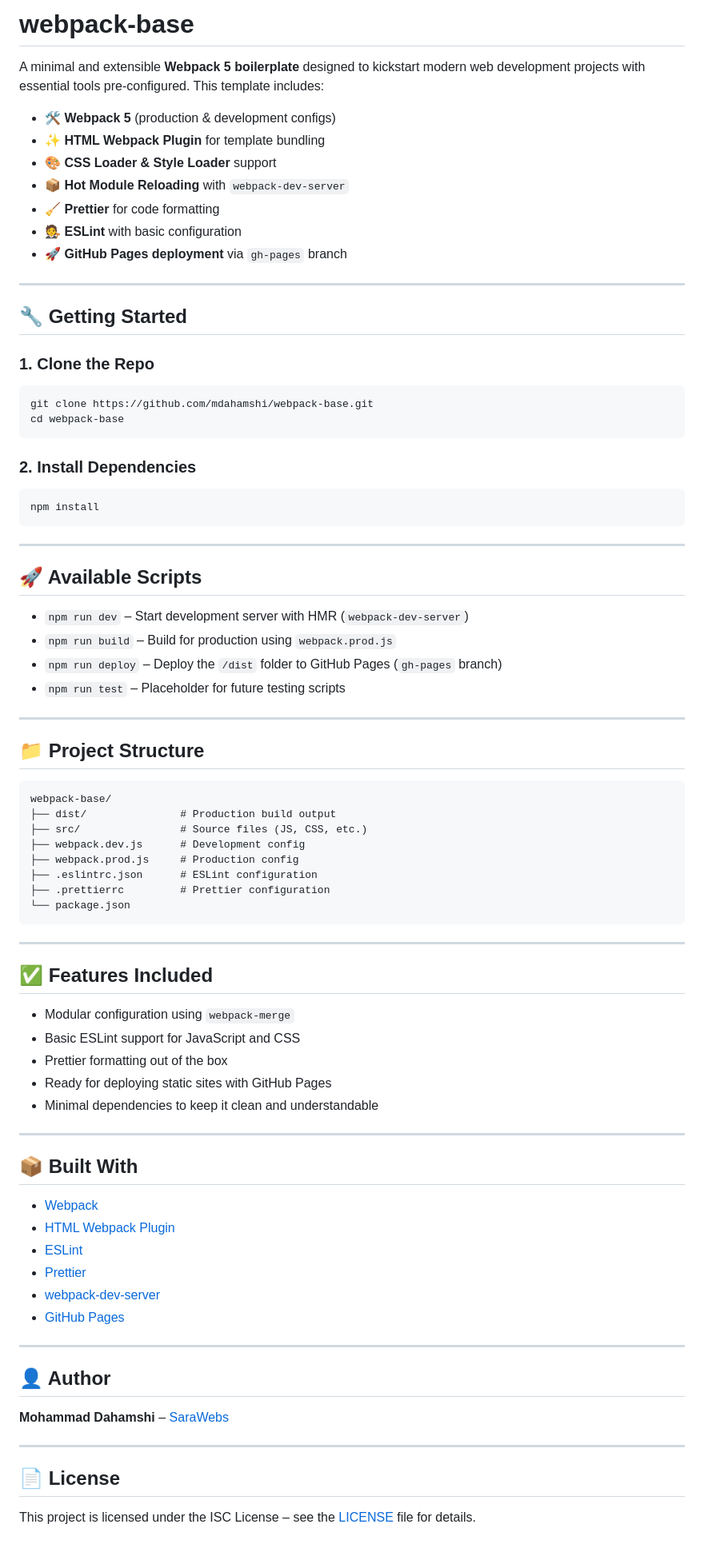
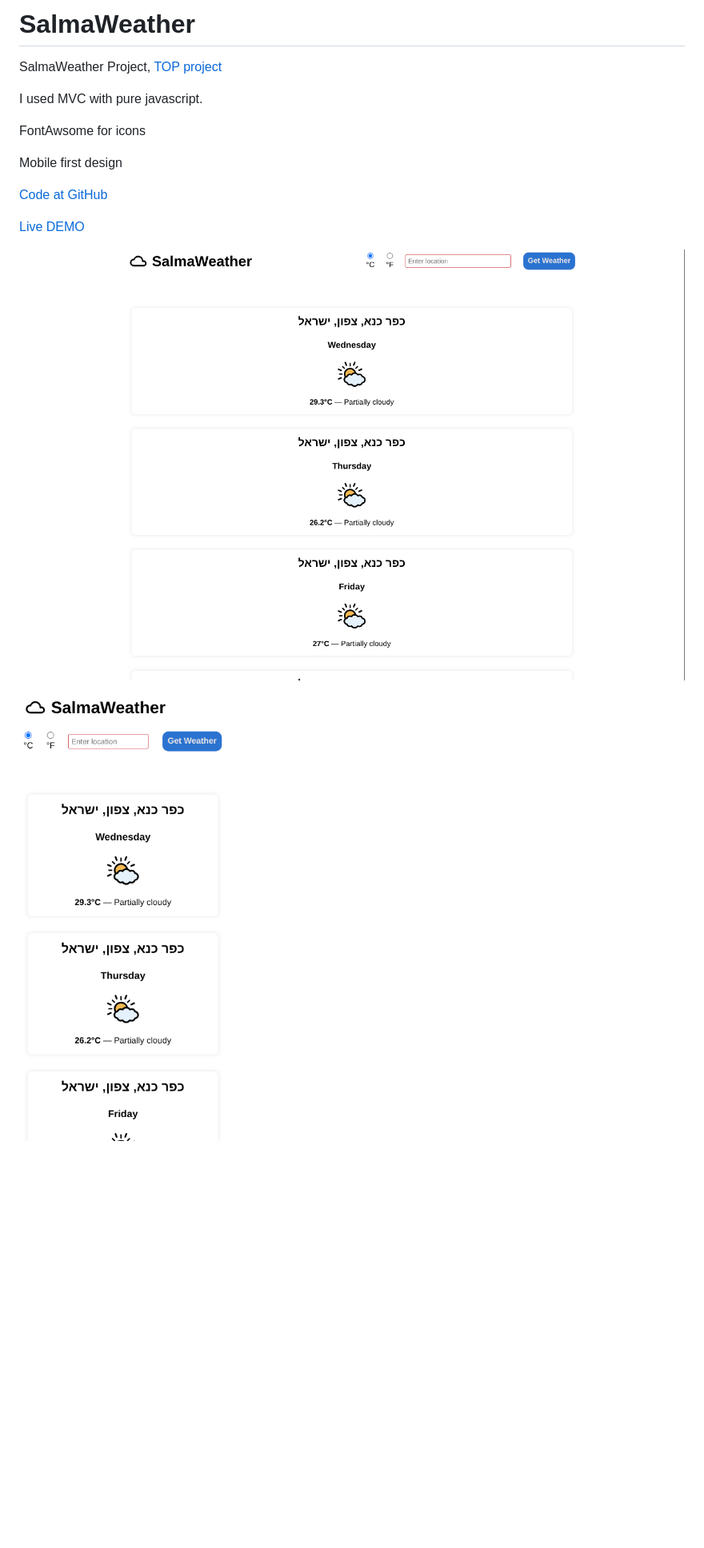
Before and after one commit to mdahamshi/top-weather, a Markdown page: README.md, the part around the change. Shown: that part at 80% size. Drawn GitHub-style; pictures changed too: sc.png (added), sc2.png (added); blank space fills up the shorter version.

````diff
--- a/README.md
+++ b/README.md
@@ -1,85 +1,16 @@
-# webpack-base
+# SalmaWeather
+SalmaWeather Project, [TOP project](https://www.theodinproject.com/lessons/node-path-javascript-weather-app)
 
-A minimal and extensible **Webpack 5 boilerplate** designed to kickstart modern web development projects with essential tools pre-configured. This template includes:
+I used MVC with pure javascript.
 
-* 🛠️ **Webpack 5** (production & development configs)
-* ✨ **HTML Webpack Plugin** for template bundling
-* 🎨 **CSS Loader & Style Loader** support
-* 📦 **Hot Module Reloading** with `webpack-dev-server`
-* 🧹 **Prettier** for code formatting
-* 🧑‍⚖️ **ESLint** with basic configuration
-* 🚀 **GitHub Pages deployment** via `gh-pages` branch
+FontAwsome for icons
 
----
+Mobile first design
 
-## 🔧 Getting Started
+[Code at GitHub](https://github.com/mdahamshi/top-weather)
 
-### 1. Clone the Repo
+[Live DEMO](https://mdahamshi.github.io/top-weather)
 
-```bash
-git clone https://github.com/mdahamshi/webpack-base.git
-cd webpack-base
-```
+![screenshot](./sc.png)
 
-### 2. Install Dependencies
-
-```bash
-npm install
-```
-
----
-
-## 🚀 Available Scripts
-
-* `npm run dev` – Start development server with HMR (`webpack-dev-server`)
-* `npm run build` – Build for production using `webpack.prod.js`
-* `npm run deploy` – Deploy the `/dist` folder to GitHub Pages (`gh-pages` branch)
-* `npm run test` – Placeholder for future testing scripts
-
----
-
-## 📁 Project Structure
-
-```
-webpack-base/
-├── dist/               # Production build output
-├── src/                # Source files (JS, CSS, etc.)
-├── webpack.dev.js      # Development config
-├── webpack.prod.js     # Production config
-├── .eslintrc.json      # ESLint configuration
-├── .prettierrc         # Prettier configuration
-└── package.json
-```
-
----
-
-## ✅ Features Included
-
-* Modular configuration using `webpack-merge`
-* Basic ESLint support for JavaScript and CSS
-* Prettier formatting out of the box
-* Ready for deploying static sites with GitHub Pages
-* Minimal dependencies to keep it clean and understandable
-
----
-
-## 📦 Built With
-
-* [Webpack](https://webpack.js.org/)
-* [HTML Webpack Plugin](https://github.com/jantimon/html-webpack-plugin)
-* [ESLint](https://eslint.org/)
-* [Prettier](https://prettier.io/)
-* [webpack-dev-server](https://github.com/webpack/webpack-dev-server)
-* [GitHub Pages](https://pages.github.com/)
-
----
-
-## 👤 Author
-
-**Mohammad Dahamshi** – [SaraWebs](https://sarawebs.com)
-
----
-
-## 📄 License
-
-This project is licensed under the ISC License – see the [LICENSE](LICENSE) file for details.
+![screenshot](./sc2.png)
````
